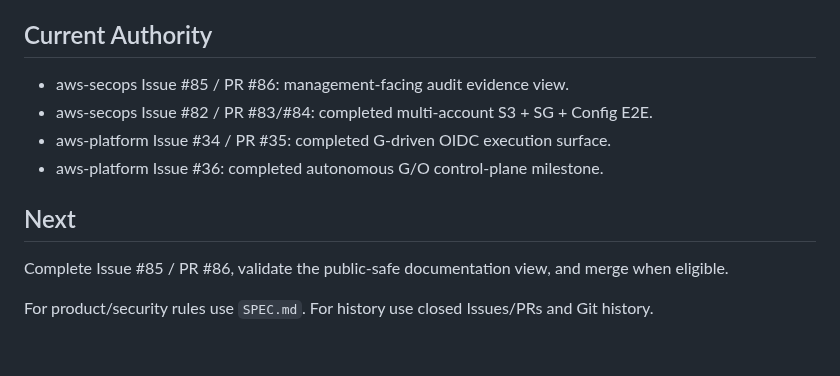
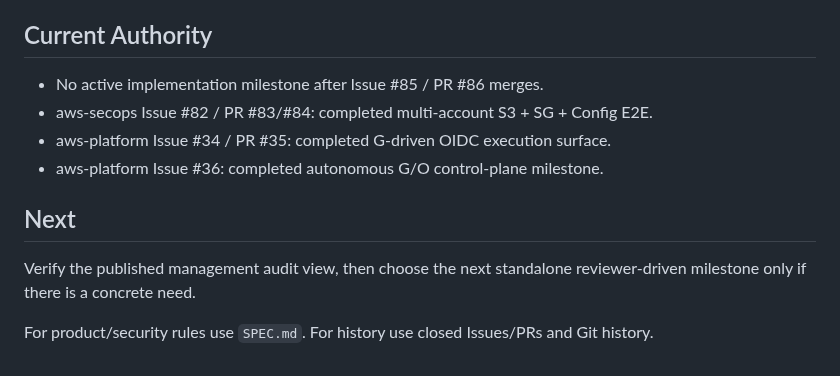
Before and after one commit to amitkarpe/aws-secops, a Markdown page: CONTEXT.md, the part around the change. GitHub-like rendering.

Commit message:
docs: leave post-merge restart state clean

```diff
--- a/CONTEXT.md
+++ b/CONTEXT.md
@@ -86,13 +86,13 @@ For both controls and all four aliases:
 
 ## Current Authority
 
-- aws-secops Issue #85 / PR #86: management-facing audit evidence view.
+- No active implementation milestone after Issue #85 / PR #86 merges.
 - aws-secops Issue #82 / PR #83/#84: completed multi-account S3 + SG + Config E2E.
 - aws-platform Issue #34 / PR #35: completed G-driven OIDC execution surface.
 - aws-platform Issue #36: completed autonomous G/O control-plane milestone.
 
 ## Next
 
-Complete Issue #85 / PR #86, validate the public-safe documentation view, and merge when eligible.
+Verify the published management audit view, then choose the next standalone reviewer-driven milestone only if there is a concrete need.
 
 For product/security rules use `SPEC.md`. For history use closed Issues/PRs and Git history.
```
